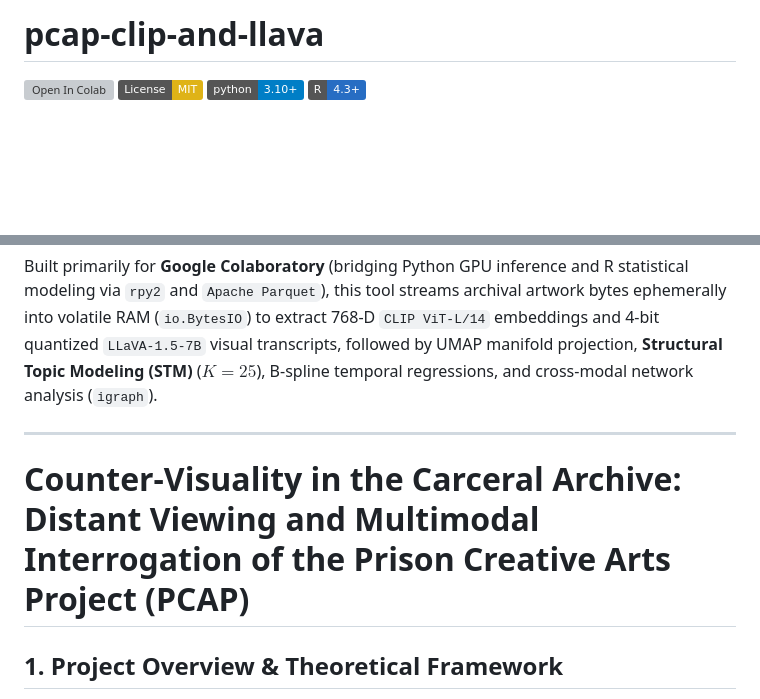
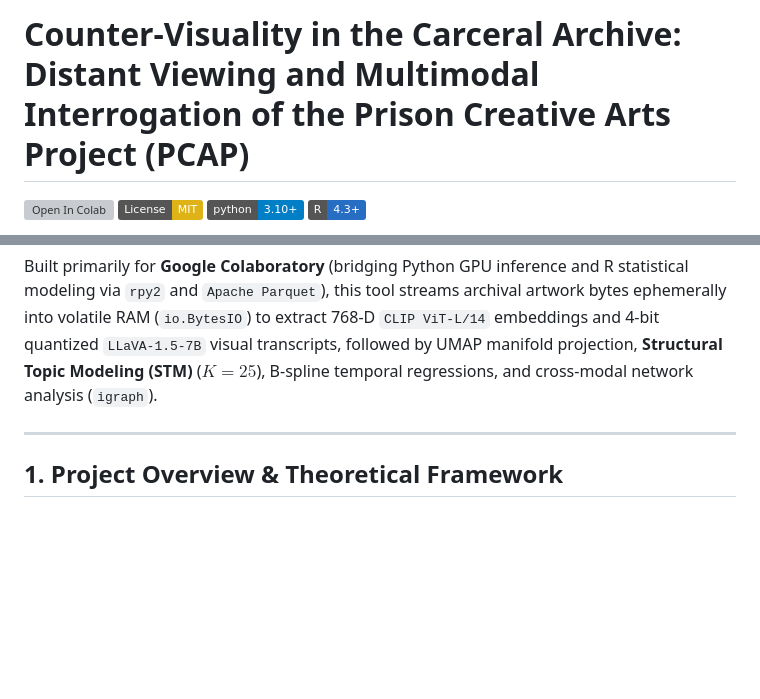
Before and after one commit to chayne-wild/PCAP-CLIP-and-LLaVA, a Markdown page: README.md, 2 parts joined by grey strips. Drawn GitHub-style; badges without logos; blank space fills up the shorter version; grey boxes are pictures that could not be loaded.

Commit message:
Revise README title and structure
Updated project title and removed duplicate heading for clarity.

```diff
--- a/README.md
+++ b/README.md
@@ -1,4 +1,4 @@
-# pcap-clip-and-llava
+# Counter-Visuality in the Carceral Archive: Distant Viewing and Multimodal Interrogation of the Prison Creative Arts Project (PCAP)
 
 [![Open In Colab](https://colab.research.google.com/assets/colab-badge.svg)](https://colab.research.google.com/github/chayne-wild/pcap-clip-and-llava/blob/main/pcap_clip_and_llava.ipynb)
 ![License: MIT](https://img.shields.io/badge/License-MIT-yellow.svg)
@@ -10,8 +10,6 @@ A multimodal "distant viewing" and iconographic interrogation pipeline analyzing
 Built primarily for **Google Colaboratory** (bridging Python GPU inference and R statistical modeling via `rpy2` and `Apache Parquet`), this tool streams archival artwork bytes ephemerally into volatile RAM (`io.BytesIO`) to extract 768-D `CLIP ViT-L/14` embeddings and 4-bit quantized `LLaVA-1.5-7B` visual transcripts, followed by UMAP manifold projection, **Structural Topic Modeling (STM)** ($K = 25$), B-spline temporal regressions, and cross-modal network analysis (`igraph`).
 
 ---
-
-# Counter-Visuality in the Carceral Archive: Distant Viewing and Multimodal Interrogation of the Prison Creative Arts Project (PCAP)
 
 ## 1. Project Overview & Theoretical Framework
 **Driving Research Question:** *How do incarcerated artists visually theorize, document, and subvert carceral surveillance, biometric objectification, and institutional enclosure, and how can computational "distant viewing" surface counter-visual resistance across 13,553 artworks?*
```
